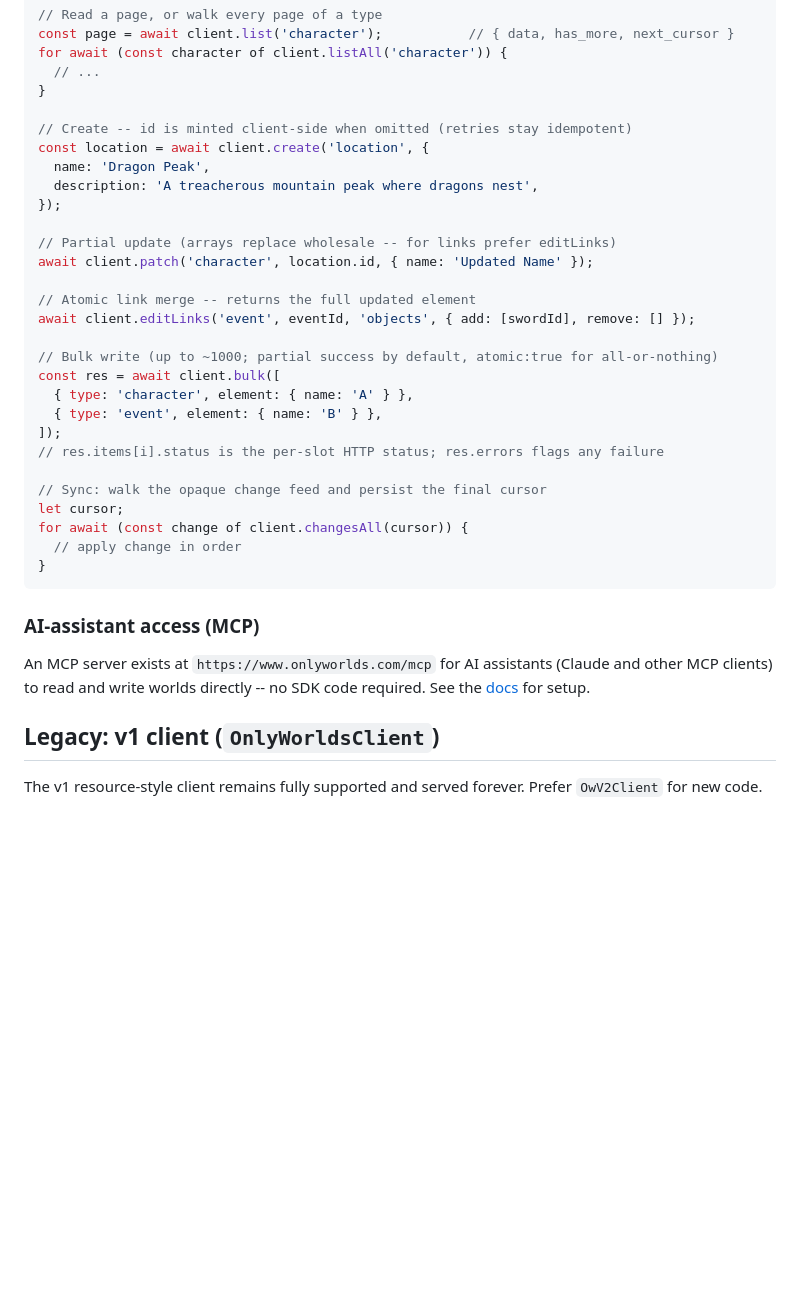
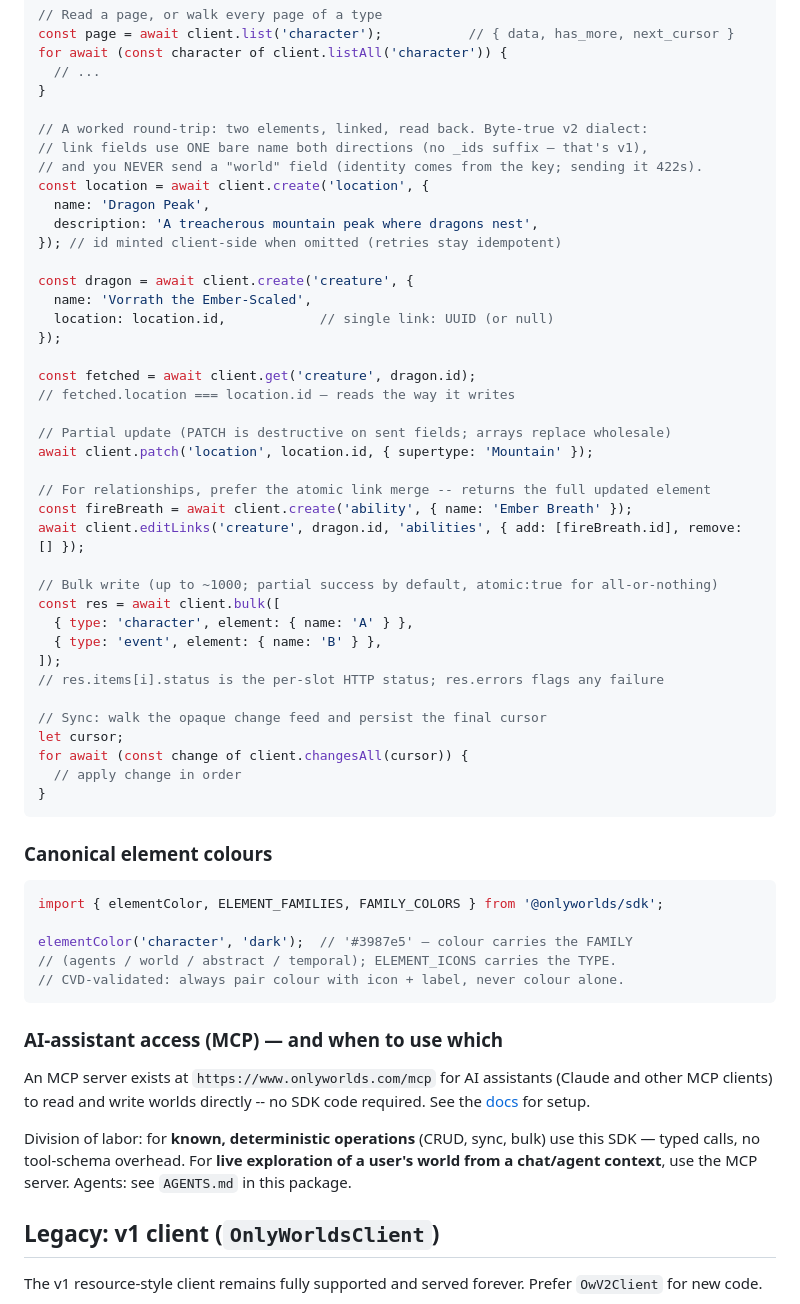
Before and after one commit to OnlyWorlds/sdk, a Markdown page: README.md, the part around the change. Drawn GitHub-style; blank space fills up the shorter version.

Commit message:
README: worked round-trip in the Quick Start, schema-verified; SDK-vs-MCP division
- Quick Start now runs a coherent create->link->read-back arc with every field
  checked against types.generated.ts (creature.location single link,
  creature.abilities multi link) — a copy-paste-true example of the v2 dialect
- Fixes a shipped bug: the old example patched 'character' with a location's id
- Canonical colour section (elementColor + the colour-carries-family rule)
- Explicit SDK-vs-MCP division-of-labor paragraph, pointing agents at AGENTS.md

Co-Authored-By: Claude Fable 5 <noreply@anthropic.com>

````diff
--- a/README.md
+++ b/README.md
@@ -33,17 +33,28 @@ for await (const character of client.listAll('character')) {
   // ...
 }
 
-// Create -- id is minted client-side when omitted (retries stay idempotent)
+// A worked round-trip: two elements, linked, read back. Byte-true v2 dialect:
+// link fields use ONE bare name both directions (no _ids suffix — that's v1),
+// and you NEVER send a "world" field (identity comes from the key; sending it 422s).
 const location = await client.create('location', {
   name: 'Dragon Peak',
   description: 'A treacherous mountain peak where dragons nest',
+}); // id minted client-side when omitted (retries stay idempotent)
+
+const dragon = await client.create('creature', {
+  name: 'Vorrath the Ember-Scaled',
+  location: location.id,            // single link: UUID (or null)
 });
 
-// Partial update (arrays replace wholesale -- for links prefer editLinks)
-await client.patch('character', location.id, { name: 'Updated Name' });
+const fetched = await client.get('creature', dragon.id);
+// fetched.location === location.id — reads the way it writes
 
-// Atomic link merge -- returns the full updated element
-await client.editLinks('event', eventId, 'objects', { add: [swordId], remove: [] });
+// Partial update (PATCH is destructive on sent fields; arrays replace wholesale)
+await client.patch('location', location.id, { supertype: 'Mountain' });
+
+// For relationships, prefer the atomic link merge -- returns the full updated element
+const fireBreath = await client.create('ability', { name: 'Ember Breath' });
+await client.editLinks('creature', dragon.id, 'abilities', { add: [fireBreath.id], remove: [] });
 
 // Bulk write (up to ~1000; partial success by default, atomic:true for all-or-nothing)
 const res = await client.bulk([
@@ -59,9 +70,21 @@ for await (const change of client.changesAll(cursor)) {
 }
 ```
 
-### AI-assistant access (MCP)
+### Canonical element colours
+
+```typescript
+import { elementColor, ELEMENT_FAMILIES, FAMILY_COLORS } from '@onlyworlds/sdk';
+
+elementColor('character', 'dark');  // '#3987e5' — colour carries the FAMILY
+// (agents / world / abstract / temporal); ELEMENT_ICONS carries the TYPE.
+// CVD-validated: always pair colour with icon + label, never colour alone.
+```
+
+### AI-assistant access (MCP) — and when to use which
 
 An MCP server exists at `https://www.onlyworlds.com/mcp` for AI assistants (Claude and other MCP clients) to read and write worlds directly -- no SDK code required. See the [docs](https://onlyworlds.github.io) for setup.
+
+Division of labor: for **known, deterministic operations** (CRUD, sync, bulk) use this SDK — typed calls, no tool-schema overhead. For **live exploration of a user's world from a chat/agent context**, use the MCP server. Agents: see `AGENTS.md` in this package.
 
 ## Legacy: v1 client (`OnlyWorldsClient`)
 
````
